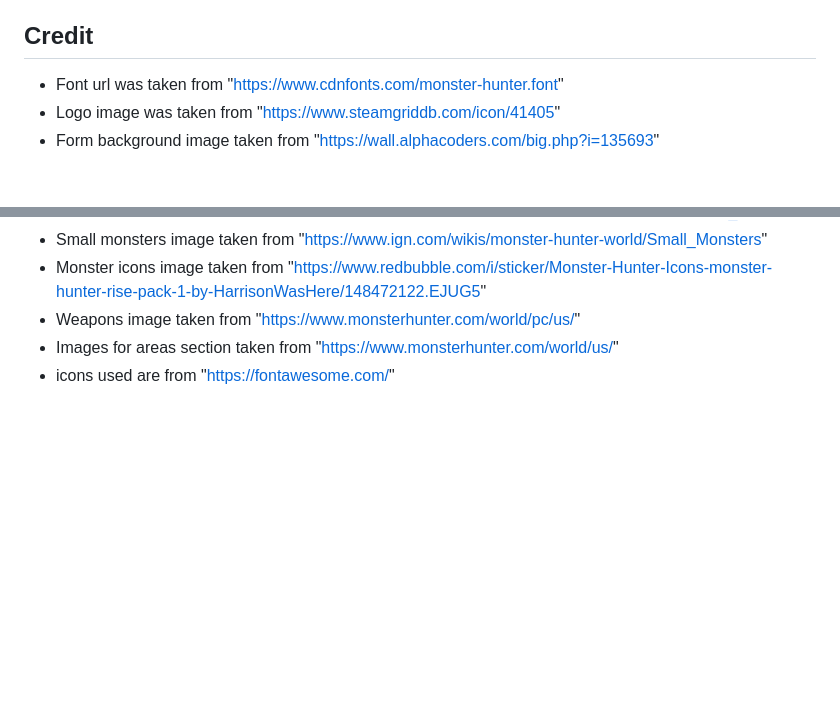
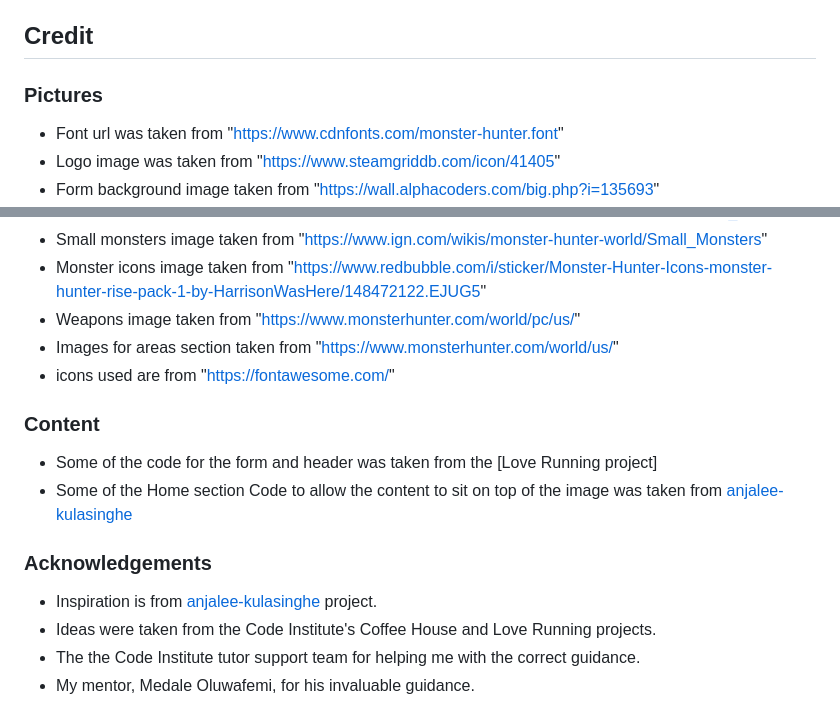
Before and after one commit to Jordan-Bungay/project-1-Monster-Hunter, a Markdown page: README.md, 2 parts joined by grey strips. Rendered like a GitHub page; blank space fills up the shorter version.

Commit message:
Add content for the Credits section in README.md

```diff
--- a/README.md
+++ b/README.md
@@ -182,6 +182,8 @@ I used the following steps to deploy my project:
 
 ## Credit
 
+### Pictures
+
 * Font url was taken from "https://www.cdnfonts.com/monster-hunter.font"
 * Logo image was taken from "https://www.steamgriddb.com/icon/41405"
 * Form background image taken from "https://wall.alphacoders.com/big.php?i=135693"
@@ -192,3 +194,15 @@ I used the following steps to deploy my project:
 * Weapons image taken from "https://www.monsterhunter.com/world/pc/us/"
 * Images for areas section taken from "https://www.monsterhunter.com/world/us/"
 * icons used are from "https://fontawesome.com/"
+
+### Content
+
+* Some of the code for the form and header was taken from the [Love Running project]
+* Some of the Home section Code to allow the content to sit on top of the image was taken from [anjalee-kulasinghe](https://github.com/anjalee-kulasinghe/portfolio-project1-cv-website/blob/main/README.md?plain=1)
+
+### Acknowledgements
+
+* Inspiration is from [anjalee-kulasinghe](https://github.com/anjalee-kulasinghe/portfolio-project1-cv-website/blob/main/README.md?plain=1) project.
+* Ideas were taken from the Code Institute's Coffee House and Love Running projects.
+* The the Code Institute tutor support team for helping me with the correct guidance.
+* My mentor, Medale Oluwafemi, for his invaluable guidance.
```
